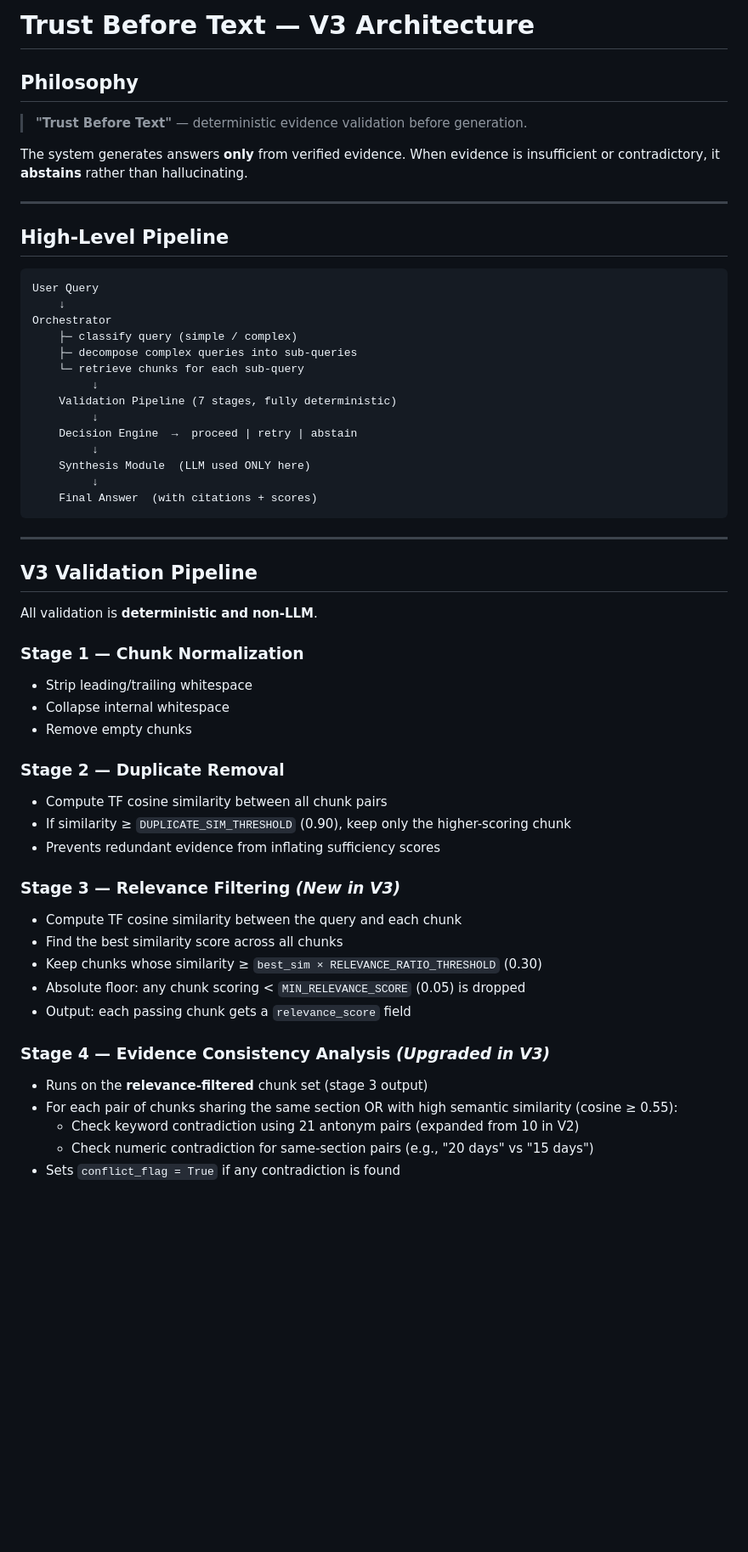
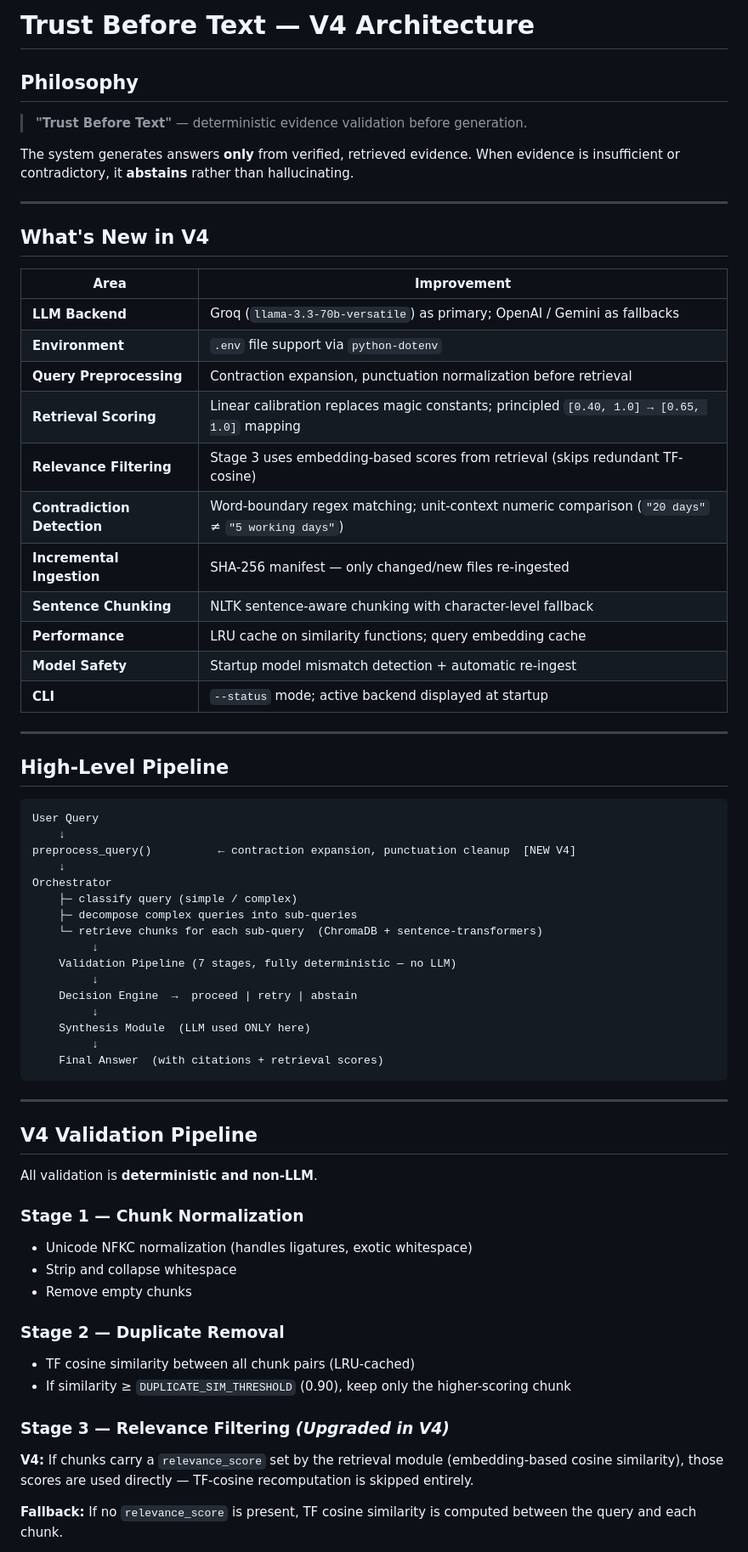
Before and after one commit to jonan19/Trust-Before-Text-A-Verifiable-Multi-Step-RAG-System-for-Question-Answering, a Markdown page: Readme.md, the part around one of its changes. Shown at 85% size. Drawn GitHub-style; blank space fills up the shorter version.

````diff
--- a/Readme.md
+++ b/Readme.md
@@ -1,11 +1,29 @@
-# Trust Before Text — V3 Architecture
+# Trust Before Text — V4 Architecture
 
 ## Philosophy
 
 > **"Trust Before Text"** — deterministic evidence validation before generation.
 
-The system generates answers **only** from verified evidence.
+The system generates answers **only** from verified, retrieved evidence.
 When evidence is insufficient or contradictory, it **abstains** rather than hallucinating.
+
+---
+
+## What's New in V4
+
+| Area | Improvement |
+|---|---|
+| **LLM Backend** | Groq (`llama-3.3-70b-versatile`) as primary; OpenAI / Gemini as fallbacks |
+| **Environment** | `.env` file support via `python-dotenv` |
+| **Query Preprocessing** | Contraction expansion, punctuation normalization before retrieval |
+| **Retrieval Scoring** | Linear calibration replaces magic constants; principled `[0.40, 1.0] → [0.65, 1.0]` mapping |
+| **Relevance Filtering** | Stage 3 uses embedding-based scores from retrieval (skips redundant TF-cosine) |
+| **Contradiction Detection** | Word-boundary regex matching; unit-context numeric comparison (`"20 days"` ≠ `"5 working days"`) |
+| **Incremental Ingestion** | SHA-256 manifest — only changed/new files re-ingested |
+| **Sentence Chunking** | NLTK sentence-aware chunking with character-level fallback |
+| **Performance** | LRU cache on similarity functions; query embedding cache |
+| **Model Safety** | Startup model mismatch detection + automatic re-ingest |
+| **CLI** | `--status` mode; active backend displayed at startup |
 
 ---
 
@@ -14,47 +32,39 @@ When evidence is insufficient or contradictory, it **abstains** rather than hall
 ```
 User Query
     ↓
+preprocess_query()          ← contraction expansion, punctuation cleanup  [NEW V4]
+    ↓
 Orchestrator
     ├─ classify query (simple / complex)
     ├─ decompose complex queries into sub-queries
-    └─ retrieve chunks for each sub-query
+    └─ retrieve chunks for each sub-query  (ChromaDB + sentence-transformers)
          ↓
-    Validation Pipeline (7 stages, fully deterministic)
+    Validation Pipeline (7 stages, fully deterministic — no LLM)
          ↓
     Decision Engine  →  proceed | retry | abstain
          ↓
     Synthesis Module  (LLM used ONLY here)
          ↓
-    Final Answer  (with citations + scores)
+    Final Answer  (with citations + retrieval scores)
 ```
 
 ---
 
-## V3 Validation Pipeline
+## V4 Validation Pipeline
 
 All validation is **deterministic and non-LLM**.
 
 ### Stage 1 — Chunk Normalization
-- Strip leading/trailing whitespace
-- Collapse internal whitespace
+- Unicode NFKC normalization (handles ligatures, exotic whitespace)
+- Strip and collapse whitespace
 - Remove empty chunks
 
 ### Stage 2 — Duplicate Removal
-- Compute TF cosine similarity between all chunk pairs
+- TF cosine similarity between all chunk pairs (LRU-cached)
 - If similarity ≥ `DUPLICATE_SIM_THRESHOLD` (0.90), keep only the higher-scoring chunk
-- Prevents redundant evidence from inflating sufficiency scores
 
-### Stage 3 — Relevance Filtering *(New in V3)*
-- Compute TF cosine similarity between the query and each chunk
-- Find the best similarity score across all chunks
-- Keep chunks whose similarity ≥ `best_sim × RELEVANCE_RATIO_THRESHOLD` (0.30)
-- Absolute floor: any chunk scoring < `MIN_RELEVANCE_SCORE` (0.05) is dropped
-- Output: each passing chunk gets a `relevance_score` field
+### Stage 3 — Relevance Filtering *(Upgraded in V4)*
+**V4:** If chunks carry a `relevance_score` set by the retrieval module (embedding-based cosine similarity), those scores are used directly — TF-cosine recomputation is skipped entirely.
 
-### Stage 4 — Evidence Consistency Analysis *(Upgraded in V3)*
-- Runs on the **relevance-filtered** chunk set (stage 3 output)
-- For each pair of chunks sharing the same section OR with high semantic similarity (cosine ≥ 0.55):
-  - Check keyword contradiction using 21 antonym pairs (expanded from 10 in V2)
-  - Check numeric contradiction for same-section pairs (e.g., "20 days" vs "15 days")
-- Sets `conflict_flag = True` if any contradiction is found
+**Fallback:** If no `relevance_score` is present, TF cosine similarity is computed between the query and each chunk.
 
````
Also changed, not shown: other parts of Readme.md (+111 -78 lines).
